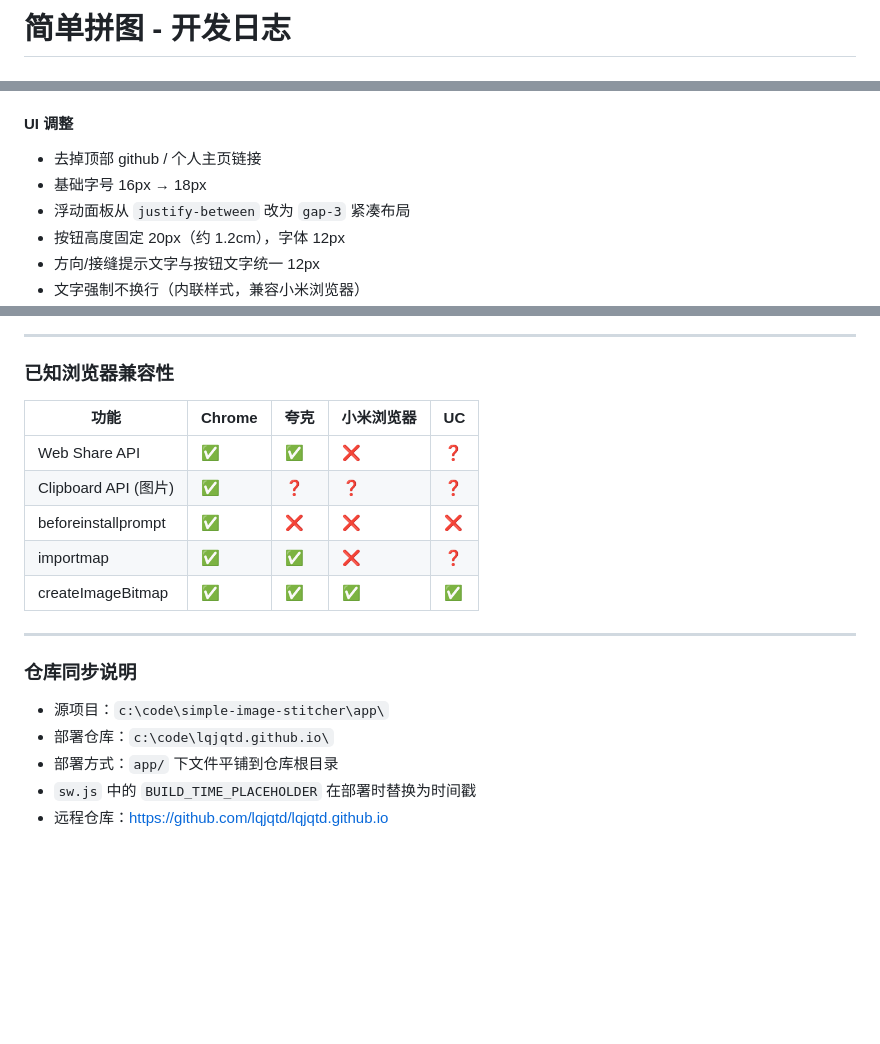
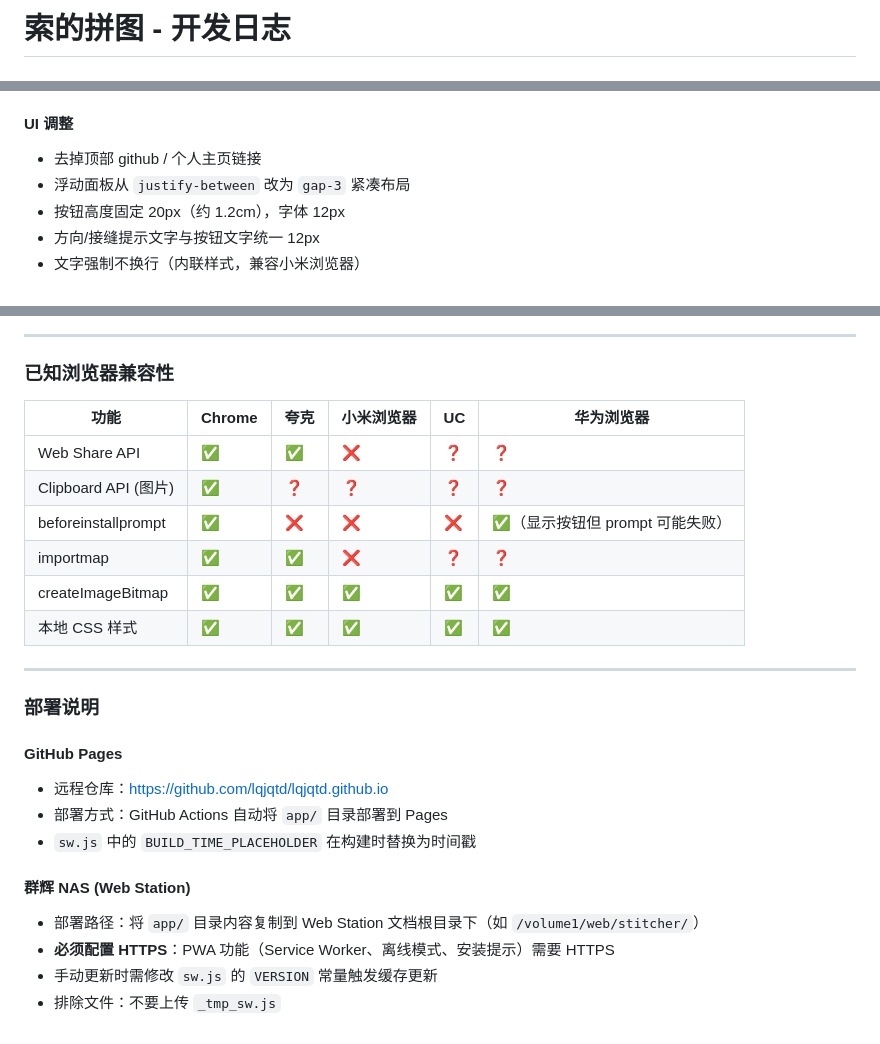
Before and after one commit to lqjqtd/lqjqtd.github.io, a Markdown page: TODO.md, 3 parts joined by grey strips. GitHub-like rendering; blank space fills up the shorter version.

Commit message:
Update TODO.md with latest changes

```diff
--- a/TODO.md
+++ b/TODO.md
@@ -1,2 +1,2 @@
-# 简单拼图 - 开发日志
+# 索的拼图 - 开发日志
 
@@ -43,7 +78,6 @@
 
 #### UI 调整
 - 去掉顶部 github / 个人主页链接
-- 基础字号 16px → 18px
 - 浮动面板从 `justify-between` 改为 `gap-3` 紧凑布局
 - 按钮高度固定 20px（约 1.2cm），字体 12px
 - 方向/接缝提示文字与按钮文字统一 12px
@@ -103,20 +137,26 @@
 
 ### 已知浏览器兼容性
 
-| 功能 | Chrome | 夸克 | 小米浏览器 | UC |
-|---|---|---|---|---|
-| Web Share API | ✅ | ✅ | ❌ | ❓ |
-| Clipboard API (图片) | ✅ | ❓ | ❓ | ❓ |
-| beforeinstallprompt | ✅ | ❌ | ❌ | ❌ |
-| importmap | ✅ | ✅ | ❌ | ❓ |
-| createImageBitmap | ✅ | ✅ | ✅ | ✅ |
+| 功能 | Chrome | 夸克 | 小米浏览器 | UC | 华为浏览器 |
+|---|---|---|---|---|---|
+| Web Share API | ✅ | ✅ | ❌ | ❓ | ❓ |
+| Clipboard API (图片) | ✅ | ❓ | ❓ | ❓ | ❓ |
+| beforeinstallprompt | ✅ | ❌ | ❌ | ❌ | ✅（显示按钮但 prompt 可能失败） |
+| importmap | ✅ | ✅ | ❌ | ❓ | ❓ |
+| createImageBitmap | ✅ | ✅ | ✅ | ✅ | ✅ |
+| 本地 CSS 样式 | ✅ | ✅ | ✅ | ✅ | ✅ |
 
 ---
 
-### 仓库同步说明
+### 部署说明
 
-- 源项目：`c:\code\simple-image-stitcher\app\`
-- 部署仓库：`c:\code\lqjqtd.github.io\`
-- 部署方式：`app/` 下文件平铺到仓库根目录
-- `sw.js` 中的 `BUILD_TIME_PLACEHOLDER` 在部署时替换为时间戳
+#### GitHub Pages
 - 远程仓库：https://github.com/lqjqtd/lqjqtd.github.io
+- 部署方式：GitHub Actions 自动将 `app/` 目录部署到 Pages
+- `sw.js` 中的 `BUILD_TIME_PLACEHOLDER` 在构建时替换为时间戳
+
+#### 群辉 NAS (Web Station)
+- 部署路径：将 `app/` 目录内容复制到 Web Station 文档根目录下（如 `/volume1/web/stitcher/`）
+- **必须配置 HTTPS**：PWA 功能（Service Worker、离线模式、安装提示）需要 HTTPS
+- 手动更新时需修改 `sw.js` 的 `VERSION` 常量触发缓存更新
+- 排除文件：不要上传 `_tmp_sw.js`
```
Also changed, not shown: other parts of TODO.md (+36 -1 lines).
